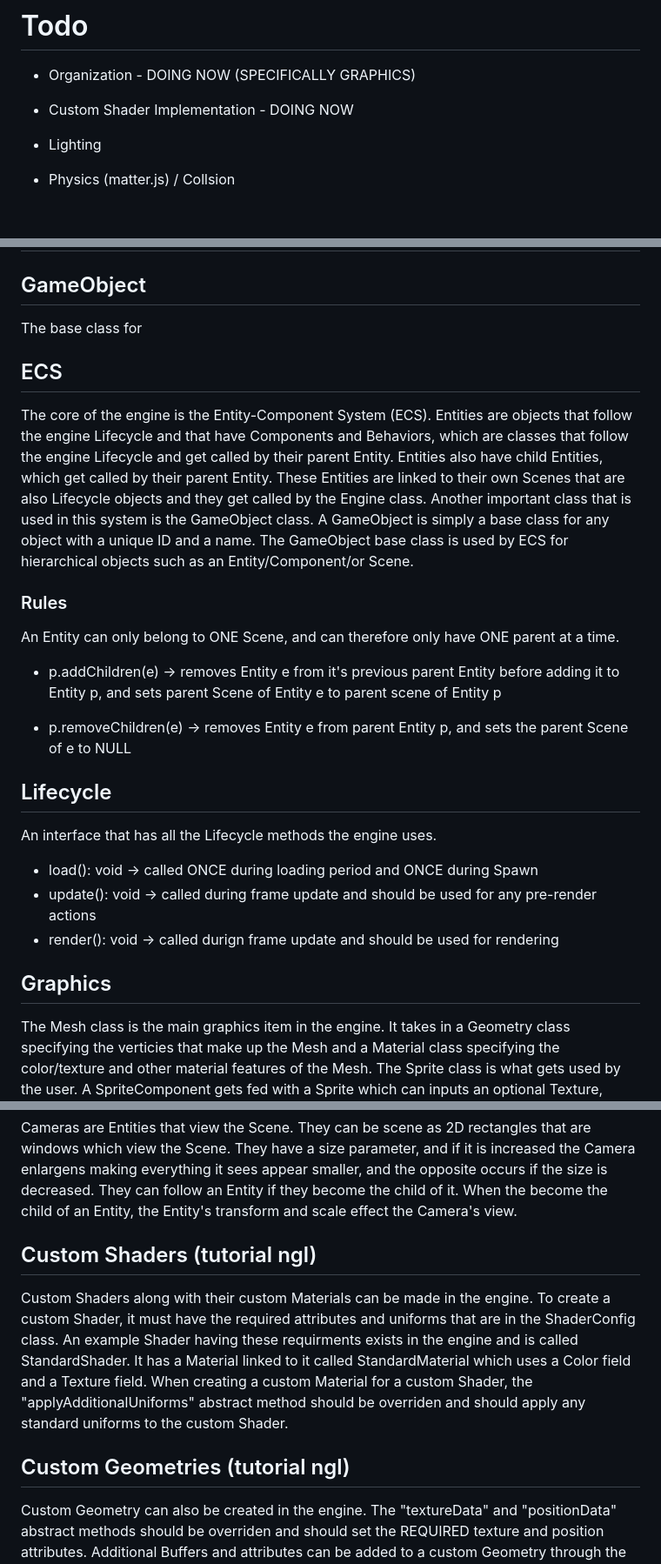
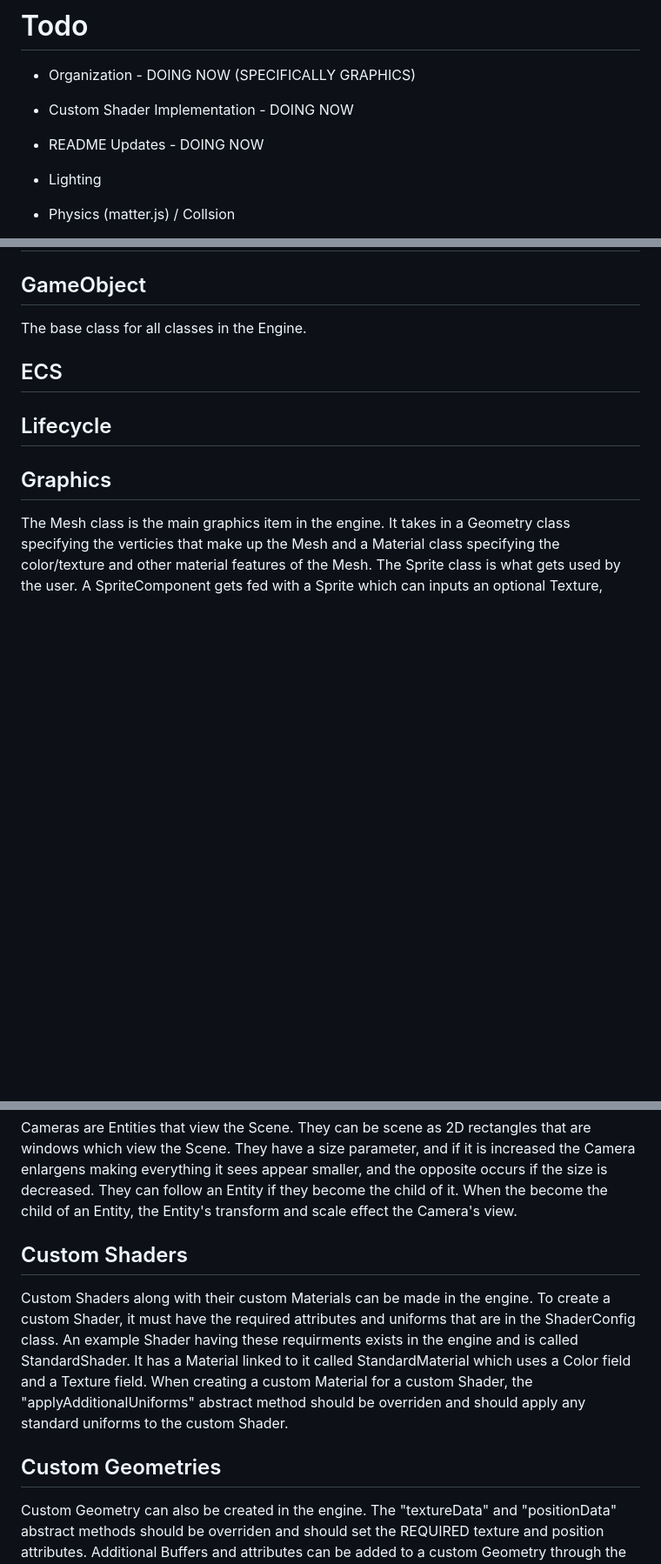
Before and after one commit to PGgit08/GameEngineTS, a Markdown page: readme.md, 3 parts joined by grey strips. Shown at 87% size. GitHub-like rendering; blank space fills up the shorter version.

Commit message:
started readme update

```diff
--- a/readme.md
+++ b/readme.md
@@ -9,6 +9,7 @@ To run -> **npm run dev**
 # Todo
 - Organization - DOING NOW (SPECIFICALLY GRAPHICS)
 - Custom Shader Implementation - DOING NOW
+- README Updates - DOING NOW
 
 - Lighting
 - Physics (matter.js) / Collsion
@@ -27,23 +28,12 @@ Projects should be structures accordingly:
 
 # Description
 ## GameObject
-The base class for
+The base class for all classes in the Engine.
 
 ## ECS
-The core of the engine is the Entity-Component System (ECS). Entities are objects that follow the engine Lifecycle and that have Components and Behaviors, which are classes that follow the engine Lifecycle and get called by their parent Entity. Entities also have child Entities, which get called by their parent Entity. These Entities are linked to their own Scenes that are also Lifecycle objects and they get called by the Engine class. Another important class that is used in this system is the GameObject class. A GameObject is simply a base class for any object with a unique ID and a name. The GameObject base class is used by ECS for hierarchical objects such as an Entity/Component/or Scene.
-
-### Rules
-An Entity can only belong to ONE Scene, and can therefore only have ONE parent at a time.
-
-- p.addChildren(e) -> removes Entity e from it's previous parent Entity before adding it to Entity p, and sets parent Scene of Entity e to parent scene of Entity p
-
-- p.removeChildren(e) -> removes Entity e from parent Entity p, and sets the parent Scene of e to NULL
 
 ## Lifecycle
-An interface that has all the Lifecycle methods the engine uses.
-- load(): void -> called ONCE during loading period and ONCE during Spawn
-- update(): void -> called during frame update and should be used for any pre-render actions
-- render(): void ->  called durign frame update and should be used for rendering
+
 
 ## Graphics
 The Mesh class is the main graphics item in the engine. It takes in a Geometry class specifying the verticies that make up the Mesh and a Material class specifying the color/texture and other material features of the Mesh. The Sprite class is what gets used by the user. A SpriteComponent gets fed with a Sprite which can inputs an optional Texture, rendering Frame, and other optional information such as custom Geometry and origin for pivot. The AnimatedSprite class is an extension of the Sprite class which can be used to form Sprite animations given a configuration that specifies the order of Frames to use for the animation and time per frame (config is called AnimatedSpriteConfig).
@@ -51,10 +41,10 @@ The Mesh class is the main graphics item in the engine. It takes in a Geometry c
 ## Cameras
 Cameras are Entities that view the Scene. They can be scene as 2D rectangles that are windows which view the Scene. They have a size parameter, and if it is increased the Camera enlargens making everything it sees appear smaller, and the opposite occurs if the size is decreased. They can follow an Entity if they become the child of it. When the become the child of an Entity, the Entity's transform and scale effect the Camera's view.
 
-## Custom Shaders (tutorial ngl)
+## Custom Shaders
 Custom Shaders along with their custom Materials can be made in the engine. To create a custom Shader, it must have the required attributes and uniforms that are in the ShaderConfig class. An example Shader having these requirments exists in the engine and is called StandardShader. It has a Material linked to it called StandardMaterial which uses a Color field and a Texture field. When creating a custom Material for a custom Shader, the "applyAdditionalUniforms" abstract method should be overriden and should apply any standard uniforms to the custom Shader.
 
-## Custom Geometries (tutorial ngl)
+## Custom Geometries
 Custom Geometry can also be created in the engine. The "textureData" and "positionData" abstract methods should be overriden and should set the REQUIRED texture and position attributes. Additional Buffers and attributes can be added to a custom Geometry through the "addBuffer" and "addAttribute" methods.
 
 ## Managers
```
